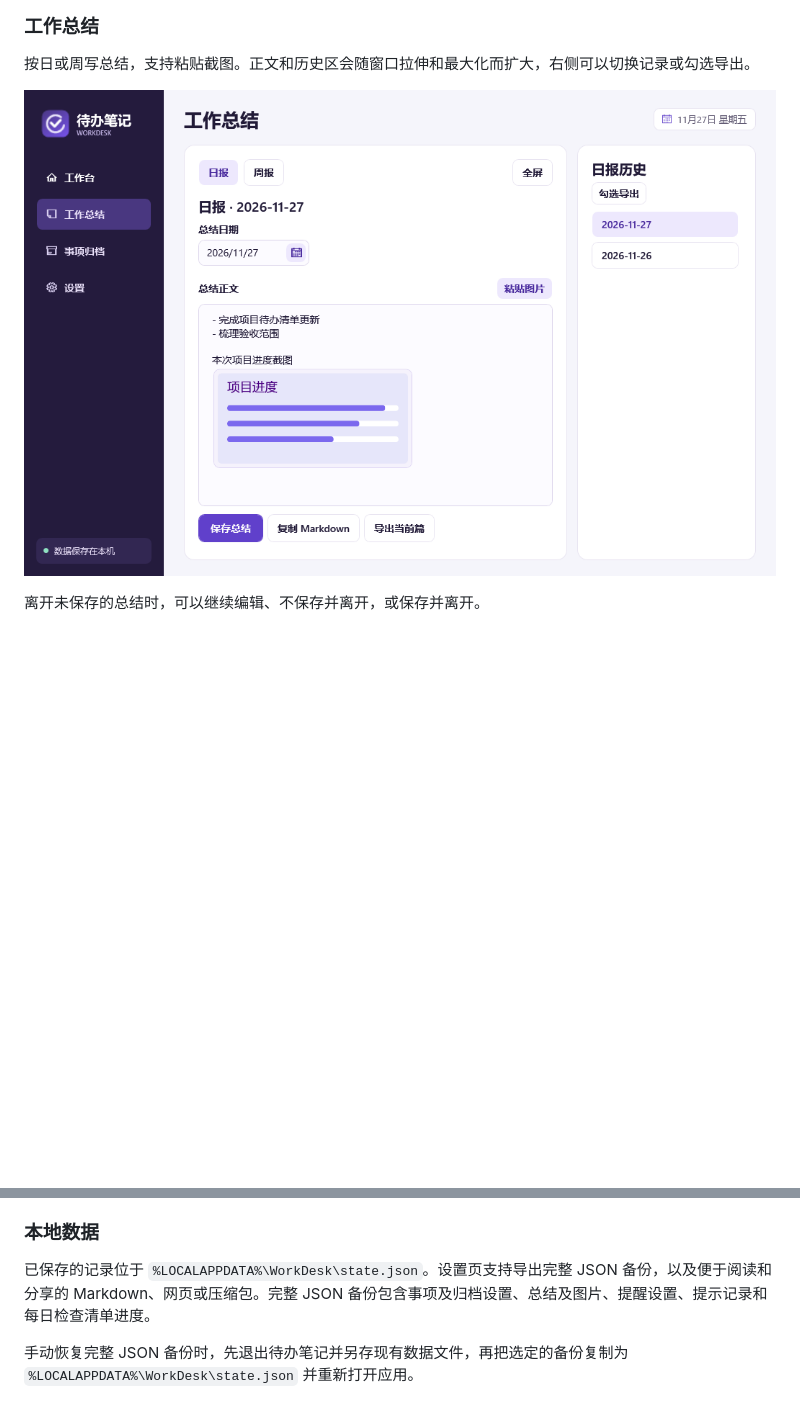
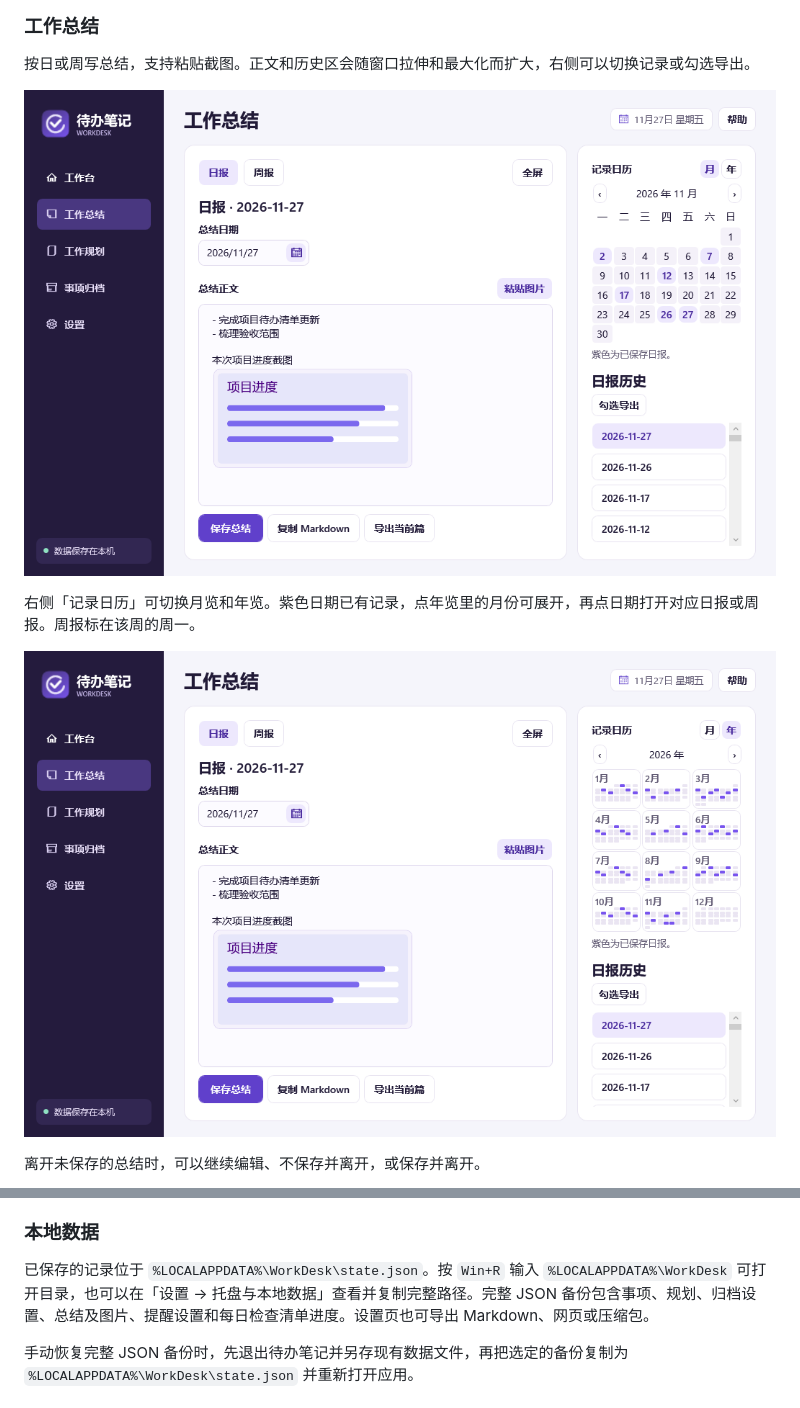
Before and after one commit to xiaogan2015-design/workdesk-reminder, a Markdown page: README.md, 2 parts joined by grey strips. Rendered like a GitHub page; pictures changed too: docs/images/report-calendar.png (added), docs/images/summary.png; blank space fills up the shorter version.

```diff
--- a/README.md
+++ b/README.md
@@ -35,6 +45,10 @@ SHA-256：`ce878b651bfd17b8f16e942610e7baad9a58803455f621fb0ec08af40be6cf98`
 按日或周写总结，支持粘贴截图。正文和历史区会随窗口拉伸和最大化而扩大，右侧可以切换记录或勾选导出。
 
 ![工作总结中的截图、历史记录和导出入口](docs/images/summary.png)
+
+右侧「记录日历」可切换月览和年览。紫色日期已有记录，点年览里的月份可展开，再点日期打开对应日报或周报。周报标在该周的周一。
+
+![工作总结记录日历的全年预览](docs/images/report-calendar.png)
 
 离开未保存的总结时，可以继续编辑、不保存并离开，或保存并离开。
 
@@ -70,7 +84,7 @@ SHA-256：`ce878b651bfd17b8f16e942610e7baad9a58803455f621fb0ec08af40be6cf98`
 
 ### 本地数据
 
-已保存的记录位于 `%LOCALAPPDATA%\WorkDesk\state.json`。设置页支持导出完整 JSON 备份，以及便于阅读和分享的 Markdown、网页或压缩包。完整 JSON 备份包含事项及归档设置、总结及图片、提醒设置、提示记录和每日检查清单进度。
+已保存的记录位于 `%LOCALAPPDATA%\WorkDesk\state.json`。按 `Win+R` 输入 `%LOCALAPPDATA%\WorkDesk` 可打开目录，也可以在「设置 → 托盘与本地数据」查看并复制完整路径。完整 JSON 备份包含事项、规划、归档设置、总结及图片、提醒设置和每日检查清单进度。设置页也可导出 Markdown、网页或压缩包。
 
 手动恢复完整 JSON 备份时，先退出待办笔记并另存现有数据文件，再把选定的备份复制为 `%LOCALAPPDATA%\WorkDesk\state.json` 并重新打开应用。
 
```
Also changed, not shown: other parts of README.md (+13 -3 lines), CHANGELOG.md (+6 -0 lines), docs/images/focus-planner.png (added), docs/images/quadrant-planner.png (added), docs/images/workbench.png, 11 other files.
